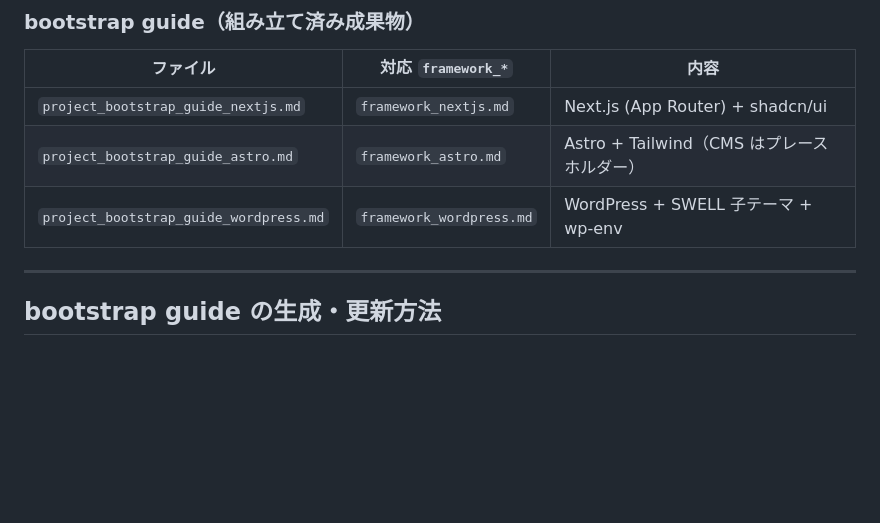
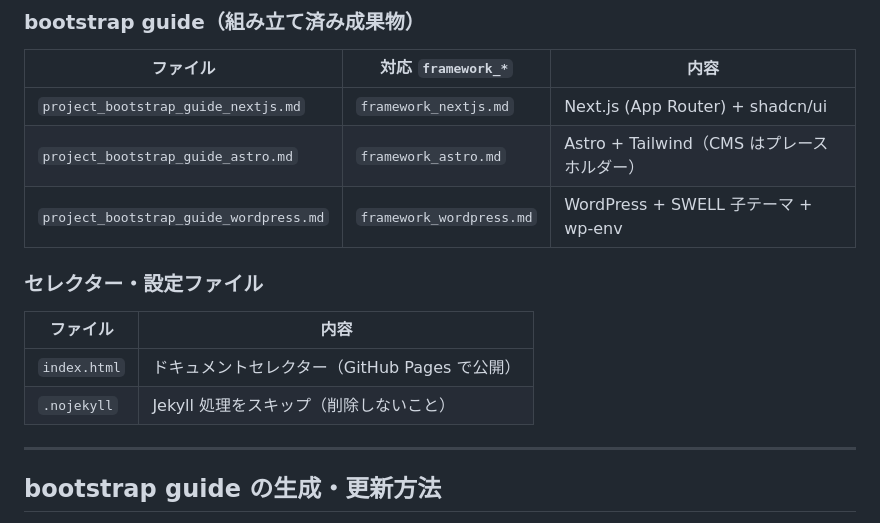
Before and after one commit to ryooooooya/ClaudeCodeLauncherDocs, a Markdown page: README.md, the part around one of its changes. GitHub-like rendering; blank space fills up the shorter version.

```diff
--- a/README.md
+++ b/README.md
@@ -41,6 +75,13 @@ bootstrap guide の生成・更新と、各種設定の参照に使う。
 | `project_bootstrap_guide_nextjs.md` | `framework_nextjs.md` | Next.js (App Router) + shadcn/ui |
 | `project_bootstrap_guide_astro.md` | `framework_astro.md` | Astro + Tailwind（CMS はプレースホルダー） |
 | `project_bootstrap_guide_wordpress.md` | `framework_wordpress.md` | WordPress + SWELL 子テーマ + wp-env |
+
+### セレクター・設定ファイル
+
+| ファイル | 内容 |
+|---|---|
+| `index.html` | ドキュメントセレクター（GitHub Pages で公開） |
+| `.nojekyll` | Jekyll 処理をスキップ（削除しないこと） |
 
 ---
 
```
Also changed, not shown: other parts of README.md (+58 -1 lines).
